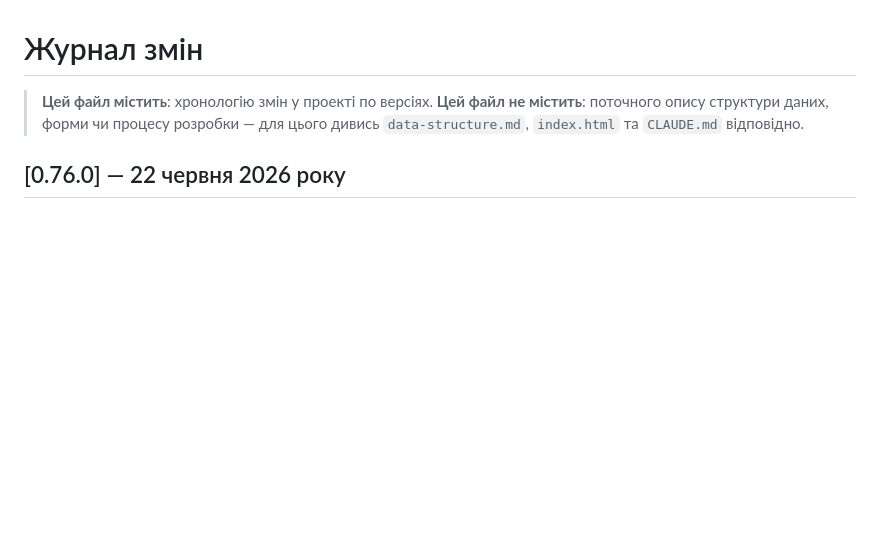
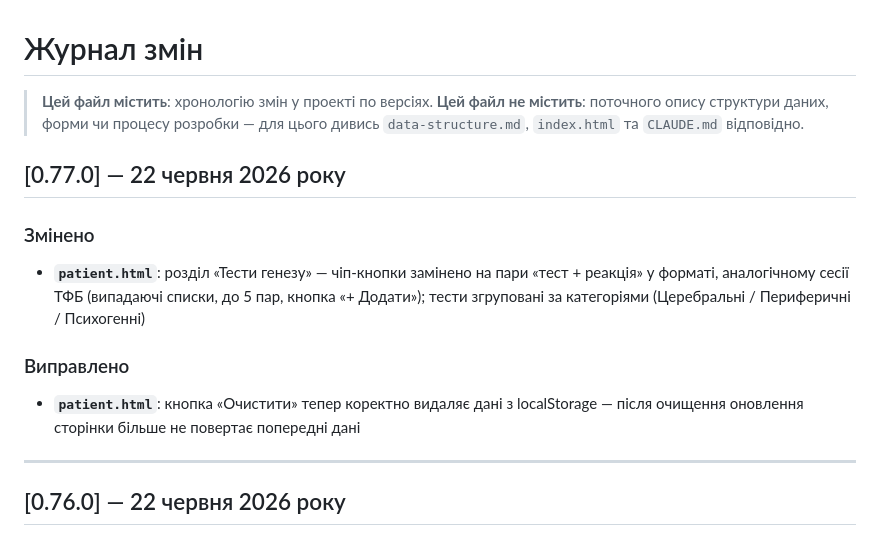
Before and after one commit to yehoriordek/iordek.research20206, a Markdown page: CHANGELOG.md, the part around the change. GitHub-like rendering; blank space fills up the shorter version.

Commit message:
CHANGELOG: v0.77.0

```diff
--- a/CHANGELOG.md
+++ b/CHANGELOG.md
@@ -2,6 +2,16 @@
 
 > **Цей файл містить**: хронологію змін у проекті по версіях.
 > **Цей файл не містить**: поточного опису структури даних, форми чи процесу розробки — для цього дивись `data-structure.md`, `index.html` та `CLAUDE.md` відповідно.
+
+## [0.77.0] — 22 червня 2026 року
+
+### Змінено
+- **`patient.html`**: розділ «Тести генезу» — чіп-кнопки замінено на пари «тест + реакція» у форматі, аналогічному сесії ТФБ (випадаючі списки, до 5 пар, кнопка «+ Додати»); тести згруповані за категоріями (Церебральні / Периферичні / Психогенні)
+
+### Виправлено
+- **`patient.html`**: кнопка «Очистити» тепер коректно видаляє дані з localStorage — після очищення оновлення сторінки більше не повертає попередні дані
+
+---
 
 ## [0.76.0] — 22 червня 2026 року
 
```
